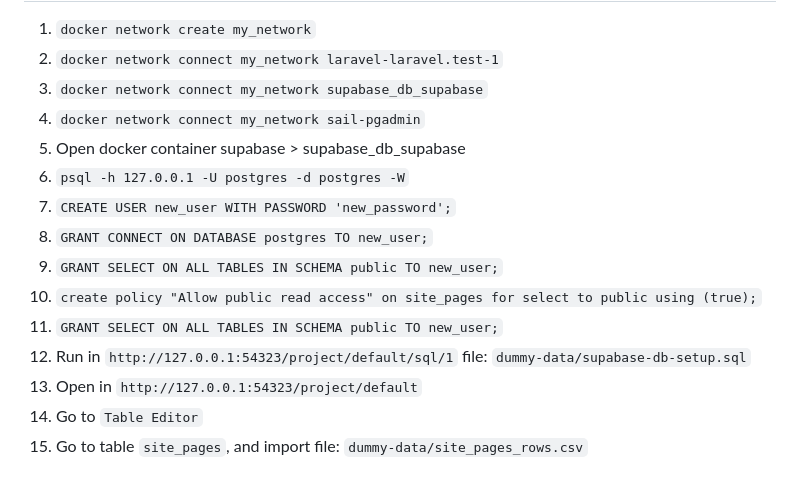
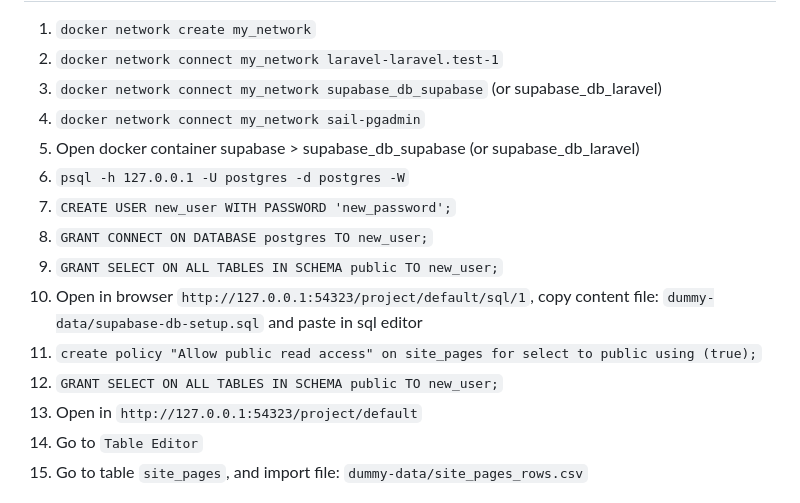
Before and after one commit to CF-2025-Hackathon/p2p-rag, a Markdown page: laravel/README.md, the part around the change. GitHub-like rendering.

````diff
--- a/laravel/README.md
+++ b/laravel/README.md
@@ -15,20 +15,20 @@
 ## 3. Connect Laravel with Supabase
 1. ```docker network create my_network```
 1. ```docker network connect my_network laravel-laravel.test-1```
-1. ```docker network connect my_network supabase_db_supabase```
+1. ```docker network connect my_network supabase_db_supabase``` (or supabase_db_laravel)
 1. ```docker network connect my_network sail-pgadmin```
-1. Open docker container supabase > supabase_db_supabase
+1. Open docker container supabase > supabase_db_supabase (or supabase_db_laravel)
 1. ```psql -h 127.0.0.1 -U postgres -d postgres -W```
 1. ```CREATE USER new_user WITH PASSWORD 'new_password';```
 1. ```GRANT CONNECT ON DATABASE postgres TO new_user;```
 1. ```GRANT SELECT ON ALL TABLES IN SCHEMA public TO new_user;```
+1. Open in browser `http://127.0.0.1:54323/project/default/sql/1`, copy content file: `dummy-data/supabase-db-setup.sql` and paste in sql editor
 1. `create policy "Allow public read access"
 on site_pages
 for select
 to public
 using (true);`
 1. ```GRANT SELECT ON ALL TABLES IN SCHEMA public TO new_user;```
-1. Run in `http://127.0.0.1:54323/project/default/sql/1` file: `dummy-data/supabase-db-setup.sql`
 1. Open in `http://127.0.0.1:54323/project/default`
 1. Go to `Table Editor`
 1. Go to table `site_pages`, and import file: `dummy-data/site_pages_rows.csv`
````
